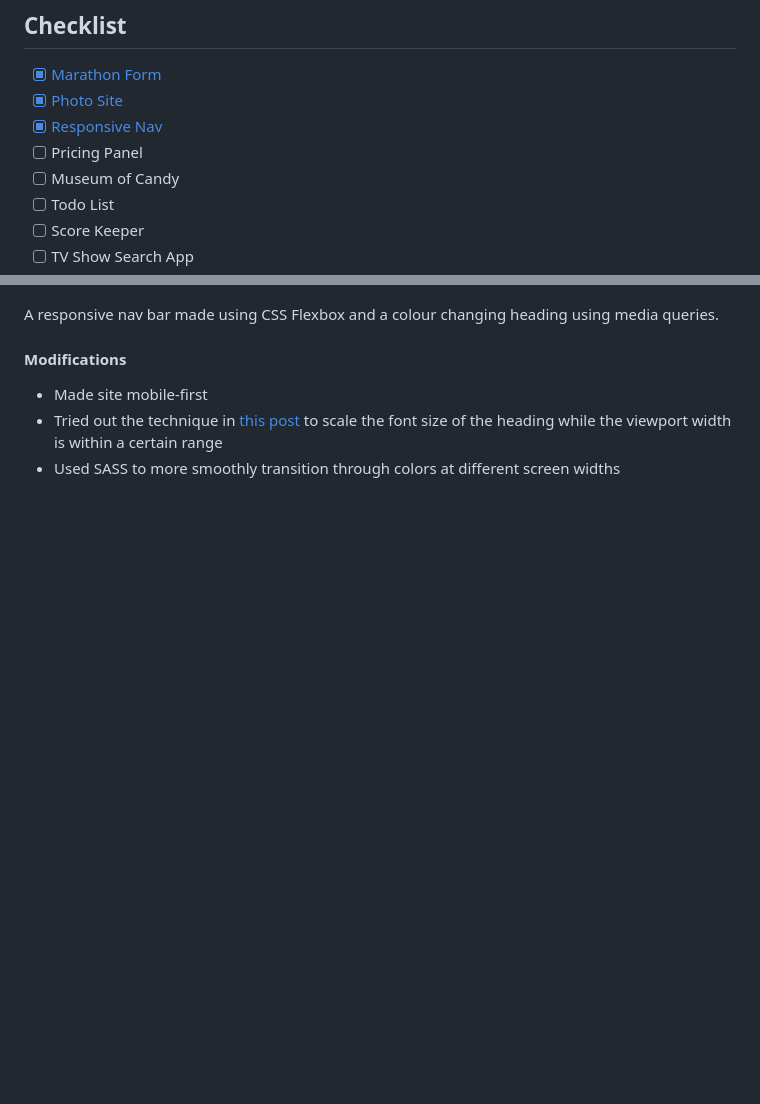
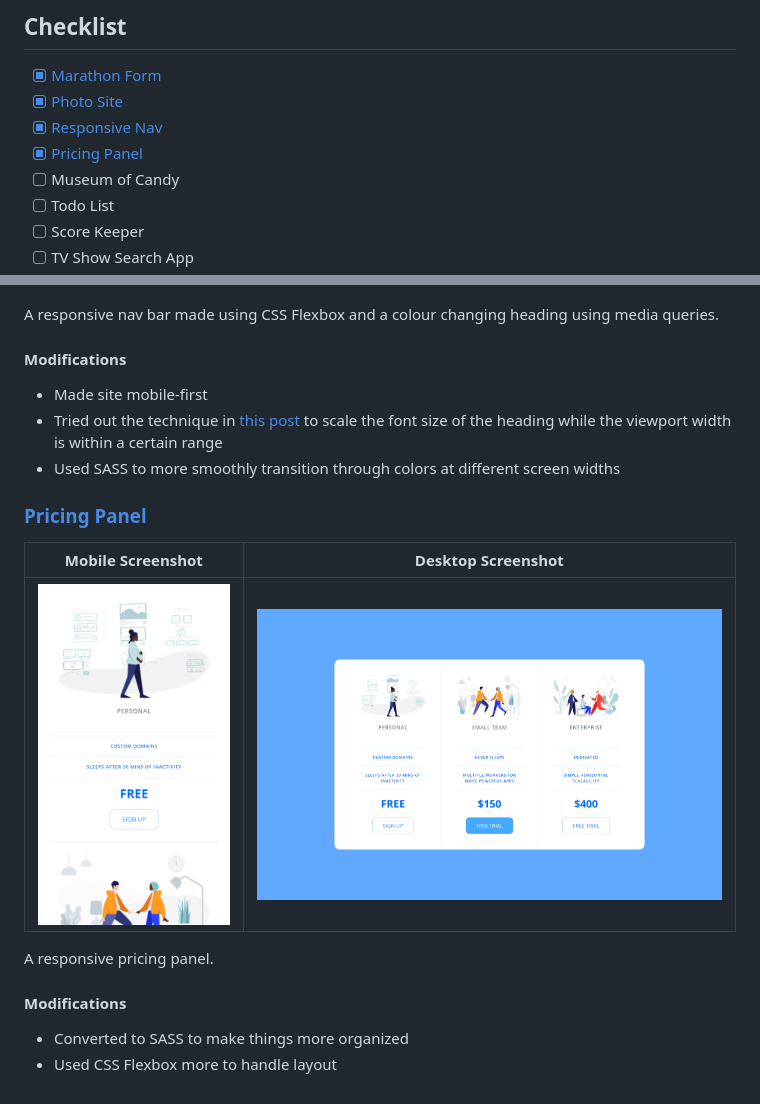
Before and after one commit to mmanogaran/web-dev-colt-steele, a Markdown page: README.md, 2 parts joined by grey strips. Rendered like a GitHub page; pictures changed too: images/04-pricing-panel-desktop-screenshot.png (added), images/04-pricing-panel-mobile-screenshot.png (added); blank space fills up the shorter version.

Commit message:
Add modified "Pricing Panel"
- Converted to SASS for more organization
- Uses more CSS Flexbox to handle layout

```diff
--- a/README.md
+++ b/README.md
@@ -9,7 +9,7 @@ Start Date: December 2020
 - [x] [Marathon Form](#marathon-form)
 - [x] [Photo Site](#photo-site)
 - [x] [Responsive Nav](#responsive-nav)
-- [ ] Pricing Panel
+- [x] [Pricing Panel](#pricing-panel)
 - [ ] Museum of Candy
 - [ ] Todo List
 - [ ] Score Keeper
@@ -50,3 +50,18 @@ A responsive nav bar made using CSS Flexbox and a colour changing heading using
 - Made site mobile-first
 - Tried out the technique in [this post](https://www.madebymike.com.au/writing/precise-control-responsive-typography/) to scale the font size of the heading while the viewport width is within a certain range
 - Used SASS to more smoothly transition through colors at different screen widths
+
+
+### [Pricing Panel](https://mmanogaran.github.io/web-dev-colt-steele/04-pricing-panel/index.html)
+
+
+| Mobile Screenshot                                  | Desktop Screenshot                                  |
+| -------------------------------------------------- | --------------------------------------------------- |
+| ![](images/04-pricing-panel-mobile-screenshot.png) | ![](images/04-pricing-panel-desktop-screenshot.png) |
+
+
+A responsive pricing panel.
+
+#### Modifications
+- Converted to SASS to make things more organized
+- Used CSS Flexbox more to handle layout
```
Also changed, not shown: 7 other files.
